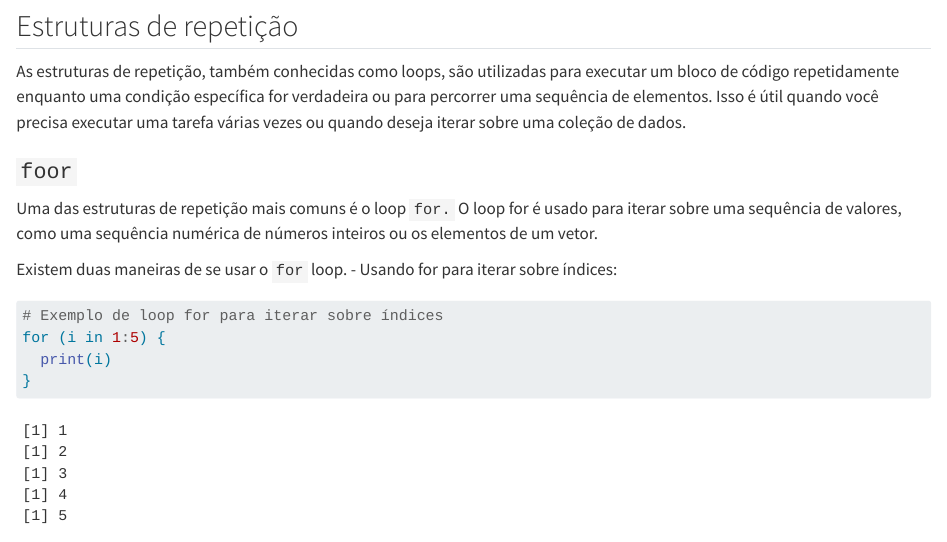
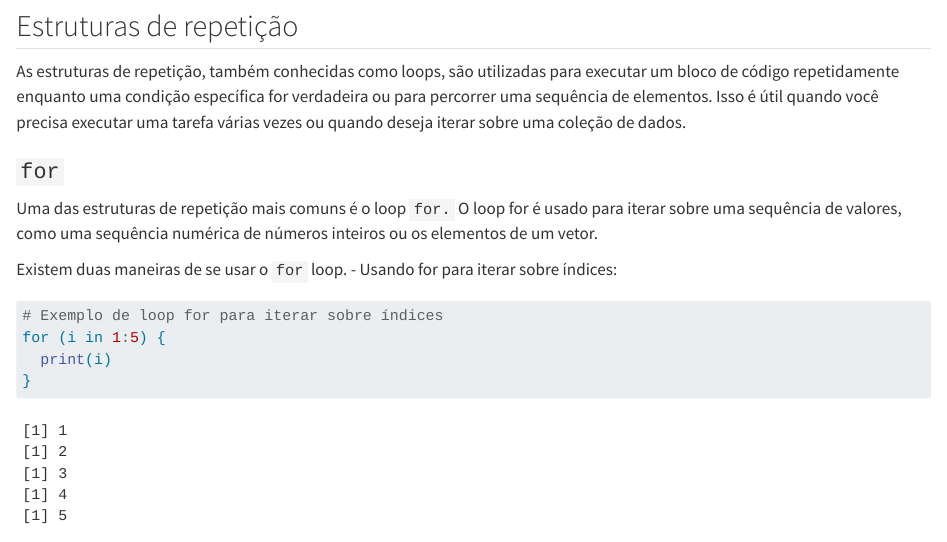
Before and after one commit to magnotairone/intro_r_python, a Quarto document (02-fluxos.qmd): the page in a window 1100 px wide, from 1860 px down. Rendered offline with R 4.5, knitr and Pandoc in place of Quarto, with nearby package versions; common packages that the code uses without loading them are loaded.

Commit message:
exercices

```diff
--- a/02-fluxos.qmd
+++ b/02-fluxos.qmd
@@ -81,7 +81,7 @@ Neste exemplo, a empresa é classificada com base em sua receita anual. Se a rec
 
 As estruturas de repetição, também conhecidas como loops, são utilizadas para executar um bloco de código repetidamente enquanto uma condição específica for verdadeira ou para percorrer uma sequência de elementos. Isso é útil quando você precisa executar uma tarefa várias vezes ou quando deseja iterar sobre uma coleção de dados.
 
-### `foor`
+### `for`
 Uma das estruturas de repetição mais comuns é o loop `for.` O loop for é usado para iterar sobre uma sequência de valores, como uma sequência numérica de números inteiros ou os elementos de um vetor.
 
 Existem duas maneiras de se usar o `for` loop.
```
Also changed, not shown: 01-fundamentos_r.qmd (+2 -0 lines).
